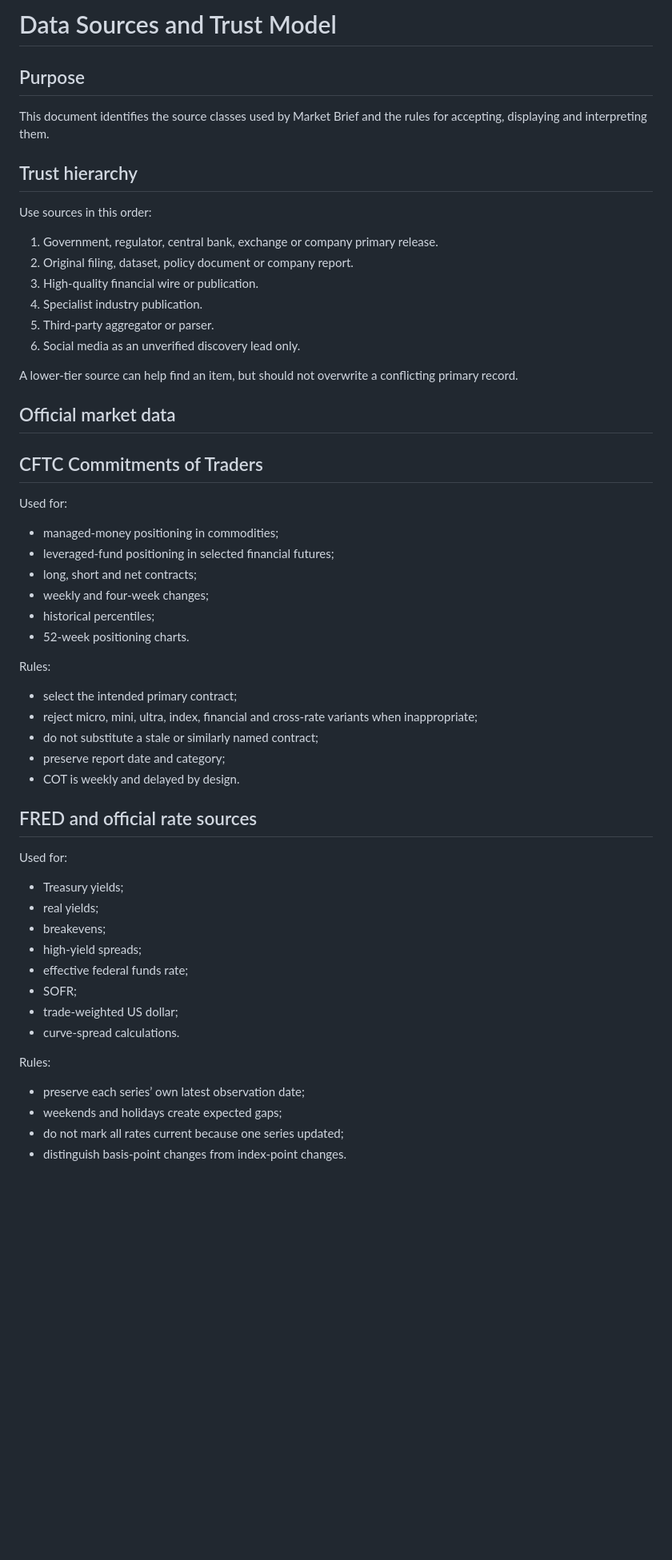
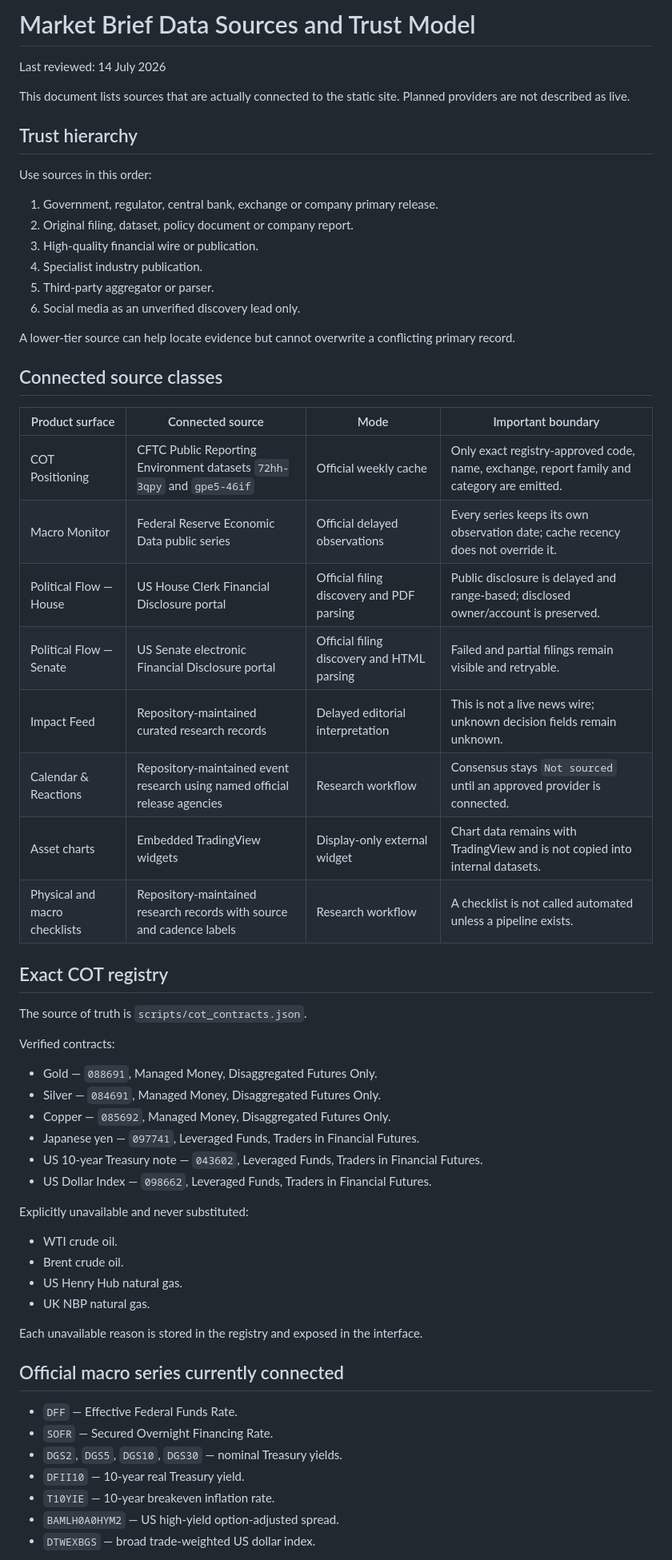
Before and after one commit to TheDiamondDealer/market-brief, a Markdown page: docs/DATA-SOURCES.md, the part around one of its changes. Shown at 80% size. GitHub-like rendering; blank space fills up the shorter version.

Commit message:
BR-19: align data-source documentation with live remodel

```diff
--- a/docs/DATA-SOURCES.md
+++ b/docs/DATA-SOURCES.md
@@ -1,8 +1,8 @@
-# Data Sources and Trust Model
+# Market Brief Data Sources and Trust Model
 
-## Purpose
+Last reviewed: 14 July 2026
 
-This document identifies the source classes used by Market Brief and the rules for accepting, displaying and interpreting them.
+This document lists sources that are actually connected to the static site. Planned providers are not described as live.
 
 ## Trust hierarchy
 
@@ -15,46 +15,50 @@ Use sources in this order:
 5. Third-party aggregator or parser.
 6. Social media as an unverified discovery lead only.
 
-A lower-tier source can help find an item, but should not overwrite a conflicting primary record.
+A lower-tier source can help locate evidence but cannot overwrite a conflicting primary record.
 
-## Official market data
+## Connected source classes
 
-## CFTC Commitments of Traders
+| Product surface | Connected source | Mode | Important boundary |
+| --- | --- | --- | --- |
+| COT Positioning | CFTC Public Reporting Environment datasets `72hh-3qpy` and `gpe5-46if` | Official weekly cache | Only exact registry-approved code, name, exchange, report family and category are emitted. |
+| Macro Monitor | Federal Reserve Economic Data public series | Official delayed observations | Every series keeps its own observation date; cache recency does not override it. |
+| Political Flow — House | US House Clerk Financial Disclosure portal | Official filing discovery and PDF parsing | Public disclosure is delayed and range-based; disclosed owner/account is preserved. |
+| Political Flow — Senate | US Senate electronic Financial Disclosure portal | Official filing discovery and HTML parsing | Failed and partial filings remain visible and retryable. |
+| Impact Feed | Repository-maintained curated research records | Delayed editorial interpretation | This is not a live news wire; unknown decision fields remain unknown. |
+| Calendar & Reactions | Repository-maintained event research using named official release agencies | Research workflow | Consensus stays `Not sourced` until an approved provider is connected. |
+| Asset charts | Embedded TradingView widgets | Display-only external widget | Chart data remains with TradingView and is not copied into internal datasets. |
+| Physical and macro checklists | Repository-maintained research records with source and cadence labels | Research workflow | A checklist is not called automated unless a pipeline exists. |
 
-Used for:
+## Exact COT registry
 
-- managed-money positioning in commodities;
-- leveraged-fund positioning in selected financial futures;
-- long, short and net contracts;
-- weekly and four-week changes;
-- historical percentiles;
-- 52-week positioning charts.
+The source of truth is `scripts/cot_contracts.json`.
 
-Rules:
+Verified contracts:
 
-- select the intended primary contract;
-- reject micro, mini, ultra, index, financial and cross-rate variants when inappropriate;
-- do not substitute a stale or similarly named contract;
-- preserve report date and category;
-- COT is weekly and delayed by design.
+- Gold — `088691`, Managed Money, Disaggregated Futures Only.
+- Silver — `084691`, Managed Money, Disaggregated Futures Only.
+- Copper — `085692`, Managed Money, Disaggregated Futures Only.
+- Japanese yen — `097741`, Leveraged Funds, Traders in Financial Futures.
+- US 10-year Treasury note — `043602`, Leveraged Funds, Traders in Financial Futures.
+- US Dollar Index — `098662`, Leveraged Funds, Traders in Financial Futures.
 
-## FRED and official rate sources
+Explicitly unavailable and never substituted:
 
-Used for:
+- WTI crude oil.
+- Brent crude oil.
+- US Henry Hub natural gas.
+- UK NBP natural gas.
 
-- Treasury yields;
-- real yields;
-- breakevens;
-- high-yield spreads;
-- effective federal funds rate;
-- SOFR;
-- trade-weighted US dollar;
-- curve-spread calculations.
+Each unavailable reason is stored in the registry and exposed in the interface.
 
-Rules:
+## Official macro series currently connected
 
-- preserve each series’ own latest observation date;
-- weekends and holidays create expected gaps;
-- do not mark all rates current because one series updated;
-- distinguish basis-point changes from index-point changes.
+- `DFF` — Effective Federal Funds Rate.
+- `SOFR` — Secured Overnight Financing Rate.
+- `DGS2`, `DGS5`, `DGS10`, `DGS30` — nominal Treasury yields.
+- `DFII10` — 10-year real Treasury yield.
+- `T10YIE` — 10-year breakeven inflation rate.
+- `BAMLH0A0HYM2` — US high-yield option-adjusted spread.
+- `DTWEXBGS` — broad trade-weighted US dollar index.
 
```
Also changed, not shown: other parts of docs/DATA-SOURCES.md (+52 -191 lines).
